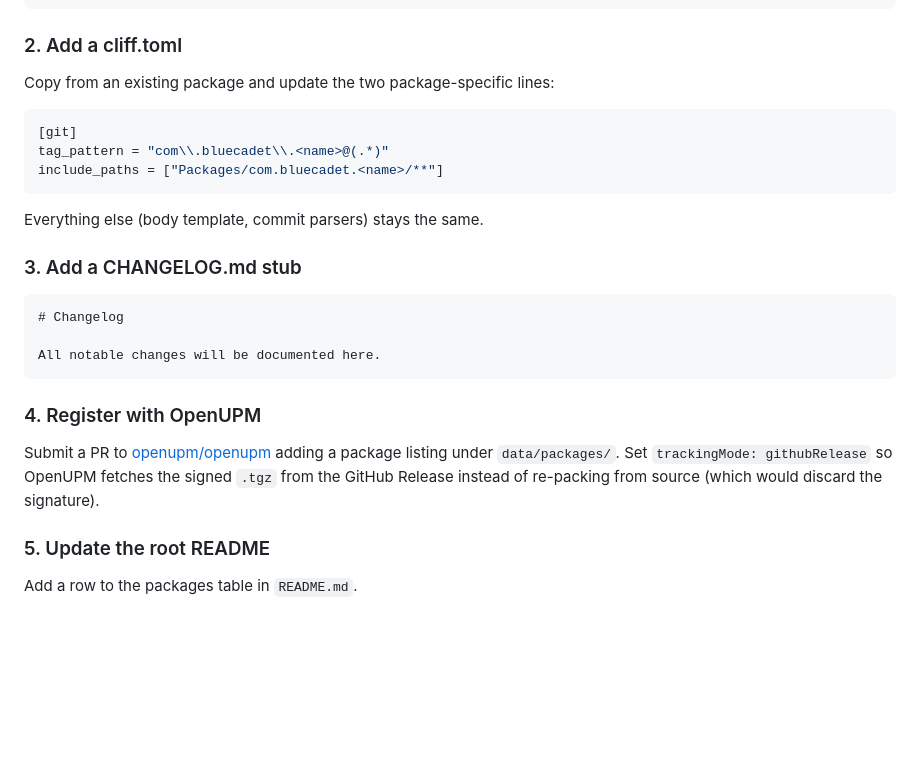
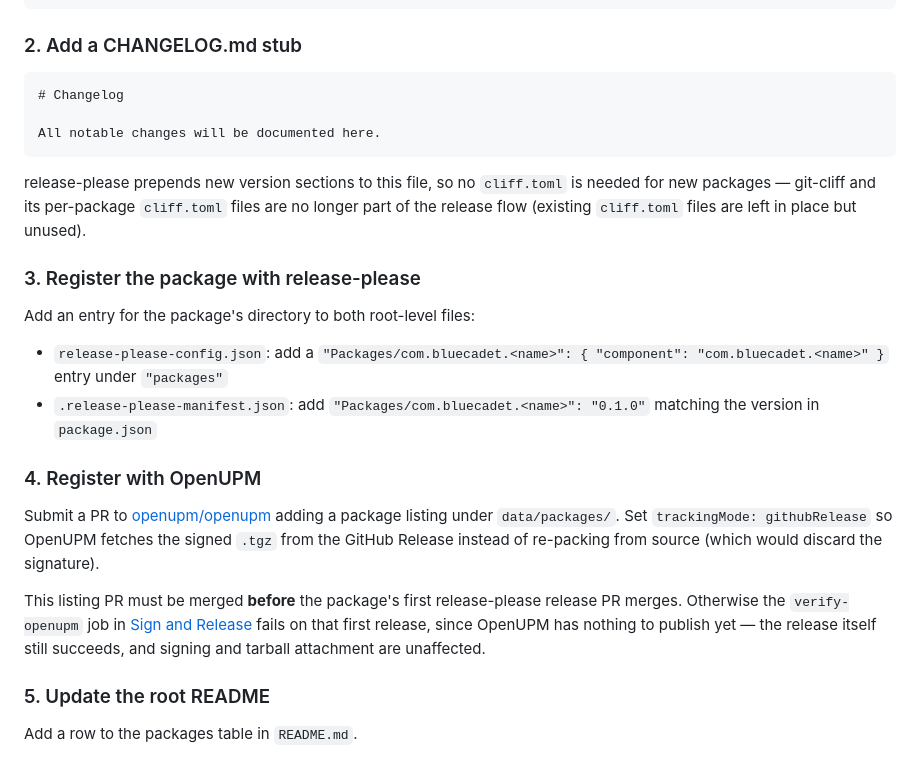
Before and after one commit to bluecadet/unity-packages, a Markdown page: CONTRIBUTING.md, the part around one of its changes. Rendered like a GitHub page; blank space fills up the shorter version.

````diff
--- a/CONTRIBUTING.md
+++ b/CONTRIBUTING.md
@@ -114,19 +91,7 @@ Packages/com.bluecadet.<name>/
 }
 ```
 
-### 2. Add a cliff.toml
-
-Copy from an existing package and update the two package-specific lines:
-
-```toml
-[git]
-tag_pattern = "com\\.bluecadet\\.<name>@(.*)"
-include_paths = ["Packages/com.bluecadet.<name>/**"]
-```
-
-Everything else (body template, commit parsers) stays the same.
-
-### 3. Add a CHANGELOG.md stub
+### 2. Add a CHANGELOG.md stub
 
 ```markdown
 # Changelog
@@ -134,10 +99,21 @@ Everything else (body template, commit parsers) stays the same.
 All notable changes will be documented here.
 ```
 
+release-please prepends new version sections to this file, so no `cliff.toml` is needed for new packages — git-cliff and its per-package `cliff.toml` files are no longer part of the release flow (existing `cliff.toml` files are left in place but unused).
+
+### 3. Register the package with release-please
+
+Add an entry for the package's directory to both root-level files:
+
+- `release-please-config.json`: add a `"Packages/com.bluecadet.<name>": { "component": "com.bluecadet.<name>" }` entry under `"packages"`
+- `.release-please-manifest.json`: add `"Packages/com.bluecadet.<name>": "0.1.0"` matching the version in `package.json`
+
 ### 4. Register with OpenUPM
 
 Submit a PR to [openupm/openupm](https://github.com/openupm/openupm) adding a package listing under `data/packages/`. Set `trackingMode: githubRelease` so OpenUPM fetches the signed `.tgz` from the GitHub Release instead of re-packing from source (which would discard the signature).
 
+This listing PR must be merged **before** the package's first release-please release PR merges. Otherwise the `verify-openupm` job in [Sign and Release](.github/workflows/release.yml) fails on that first release, since OpenUPM has nothing to publish yet — the release itself still succeeds, and signing and tarball attachment are unaffected.
+
 ### 5. Update the root README
 
 Add a row to the packages table in `README.md`.
````
Also changed, not shown: other parts of CONTRIBUTING.md (+19 -42 lines).
